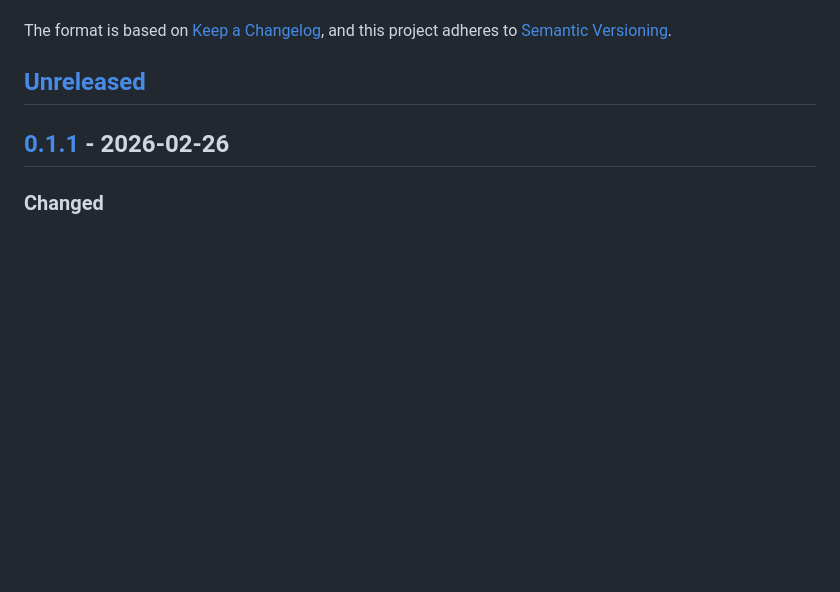
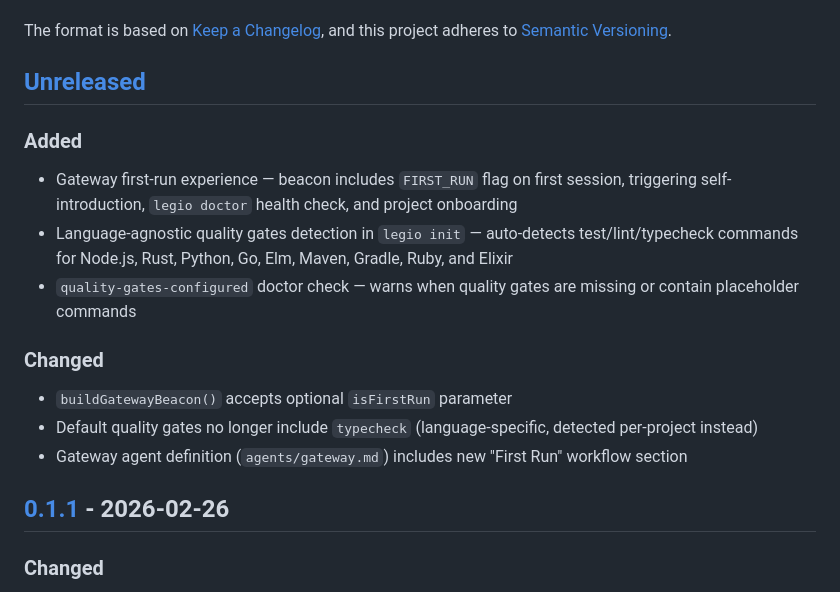
Before and after one commit to katyella/legio, a Markdown page: CHANGELOG.md, the part around the change. Drawn GitHub-style; blank space fills up the shorter version.

Commit message:
docs: update changelog with unreleased changes
Co-Authored-By: Claude Opus 4.6 <noreply@anthropic.com>

```diff
--- a/CHANGELOG.md
+++ b/CHANGELOG.md
@@ -6,6 +6,16 @@ The format is based on [Keep a Changelog](https://keepachangelog.com/en/1.1.0/),
 and this project adheres to [Semantic Versioning](https://semver.org/spec/v2.0.0.html).
 
 ## [Unreleased]
+
+### Added
+- Gateway first-run experience — beacon includes `FIRST_RUN` flag on first session, triggering self-introduction, `legio doctor` health check, and project onboarding
+- Language-agnostic quality gates detection in `legio init` — auto-detects test/lint/typecheck commands for Node.js, Rust, Python, Go, Elm, Maven, Gradle, Ruby, and Elixir
+- `quality-gates-configured` doctor check — warns when quality gates are missing or contain placeholder commands
+
+### Changed
+- `buildGatewayBeacon()` accepts optional `isFirstRun` parameter
+- Default quality gates no longer include `typecheck` (language-specific, detected per-project instead)
+- Gateway agent definition (`agents/gateway.md`) includes new "First Run" workflow section
 
 ## [0.1.1] - 2026-02-26
 
```
